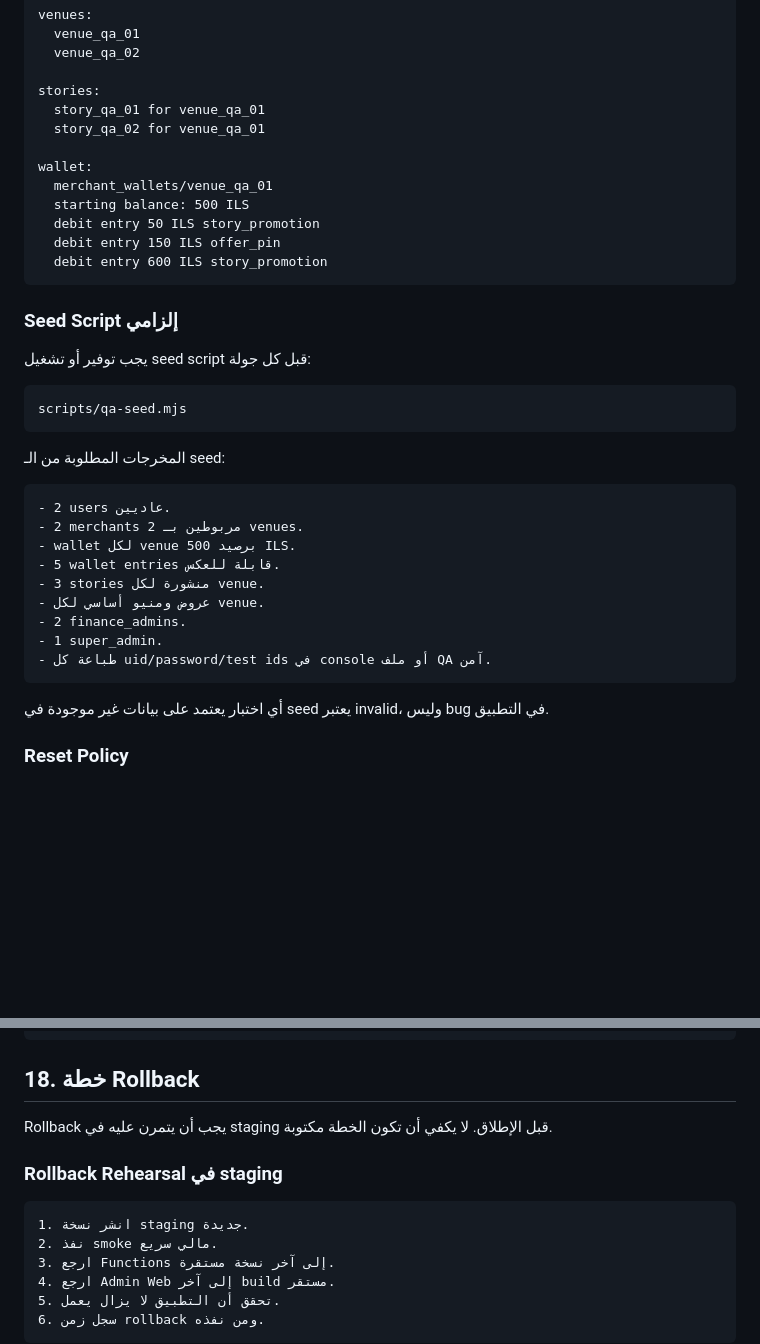
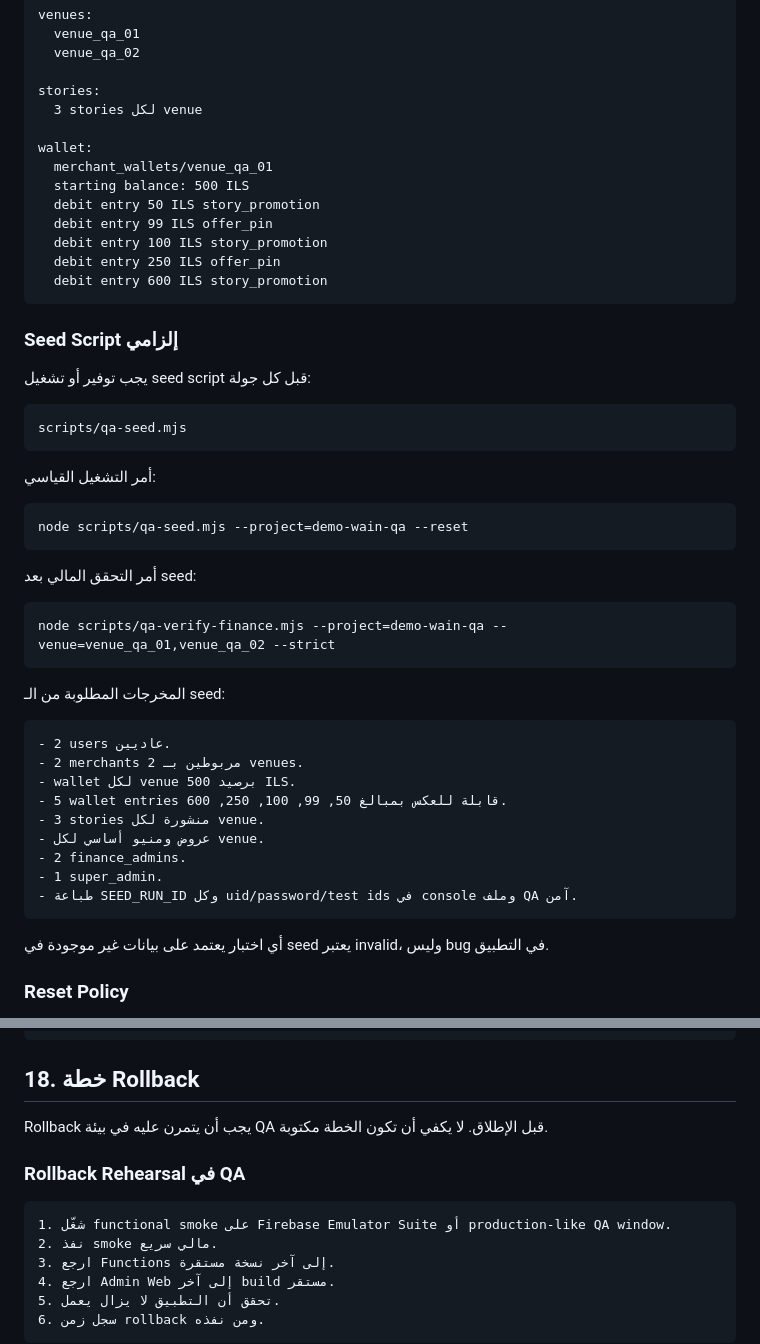
Before and after one commit to bssoof/wain-app, a Markdown page: docs/qa/final-release-qa-plan-2026-05-15.md, 2 parts joined by grey strips. GitHub-like rendering; blank space fills up the shorter version.

````diff
--- a/docs/qa/final-release-qa-plan-2026-05-15.md
+++ b/docs/qa/final-release-qa-plan-2026-05-15.md
@@ -209,14 +224,15 @@ venues:
   venue_qa_02
 
 stories:
-  story_qa_01 for venue_qa_01
-  story_qa_02 for venue_qa_01
+  3 stories لكل venue
 
 wallet:
   merchant_wallets/venue_qa_01
   starting balance: 500 ILS
   debit entry 50 ILS story_promotion
-  debit entry 150 ILS offer_pin
+  debit entry 99 ILS offer_pin
+  debit entry 100 ILS story_promotion
+  debit entry 250 ILS offer_pin
   debit entry 600 ILS story_promotion
 ```
 
@@ -228,18 +244,30 @@ wallet:
 scripts/qa-seed.mjs
 ```
 
+أمر التشغيل القياسي:
+
+```powershell
+node scripts/qa-seed.mjs --project=demo-wain-qa --reset
+```
+
+أمر التحقق المالي بعد seed:
+
+```powershell
+node scripts/qa-verify-finance.mjs --project=demo-wain-qa --venue=venue_qa_01,venue_qa_02 --strict
+```
+
 المخرجات المطلوبة من الـ seed:
 
 ```text
 - 2 users عاديين.
 - 2 merchants مربوطين بـ 2 venues.
 - wallet لكل venue برصيد 500 ILS.
-- 5 wallet entries قابلة للعكس.
+- 5 wallet entries قابلة للعكس بمبالغ 50, 99, 100, 250, 600.
 - 3 stories منشورة لكل venue.
 - عروض ومنيو أساسي لكل venue.
 - 2 finance_admins.
 - 1 super_admin.
-- طباعة كل uid/password/test ids في console أو ملف QA آمن.
+- طباعة SEED_RUN_ID وكل uid/password/test ids في console وملف QA آمن.
 ```
 
 أي اختبار يعتمد على بيانات غير موجودة في seed يعتبر invalid، وليس bug في التطبيق.
@@ -873,12 +901,12 @@ scripts/qa-verify-finance.mjs
 
 ## 18. خطة Rollback
 
-Rollback يجب أن يتمرن عليه في staging قبل الإطلاق. لا يكفي أن تكون الخطة مكتوبة.
+Rollback يجب أن يتمرن عليه في بيئة QA قبل الإطلاق. لا يكفي أن تكون الخطة مكتوبة.
 
-### Rollback Rehearsal في staging
+### Rollback Rehearsal في QA
 
 ```text
-1. انشر نسخة staging جديدة.
+1. شغّل functional smoke على Firebase Emulator Suite أو production-like QA window.
 2. نفذ smoke مالي سريع.
 3. ارجع Functions إلى آخر نسخة مستقرة.
 4. ارجع Admin Web إلى آخر build مستقر.
````
Also changed, not shown: other parts of docs/qa/final-release-qa-plan-2026-05-15.md (+57 -24 lines).
